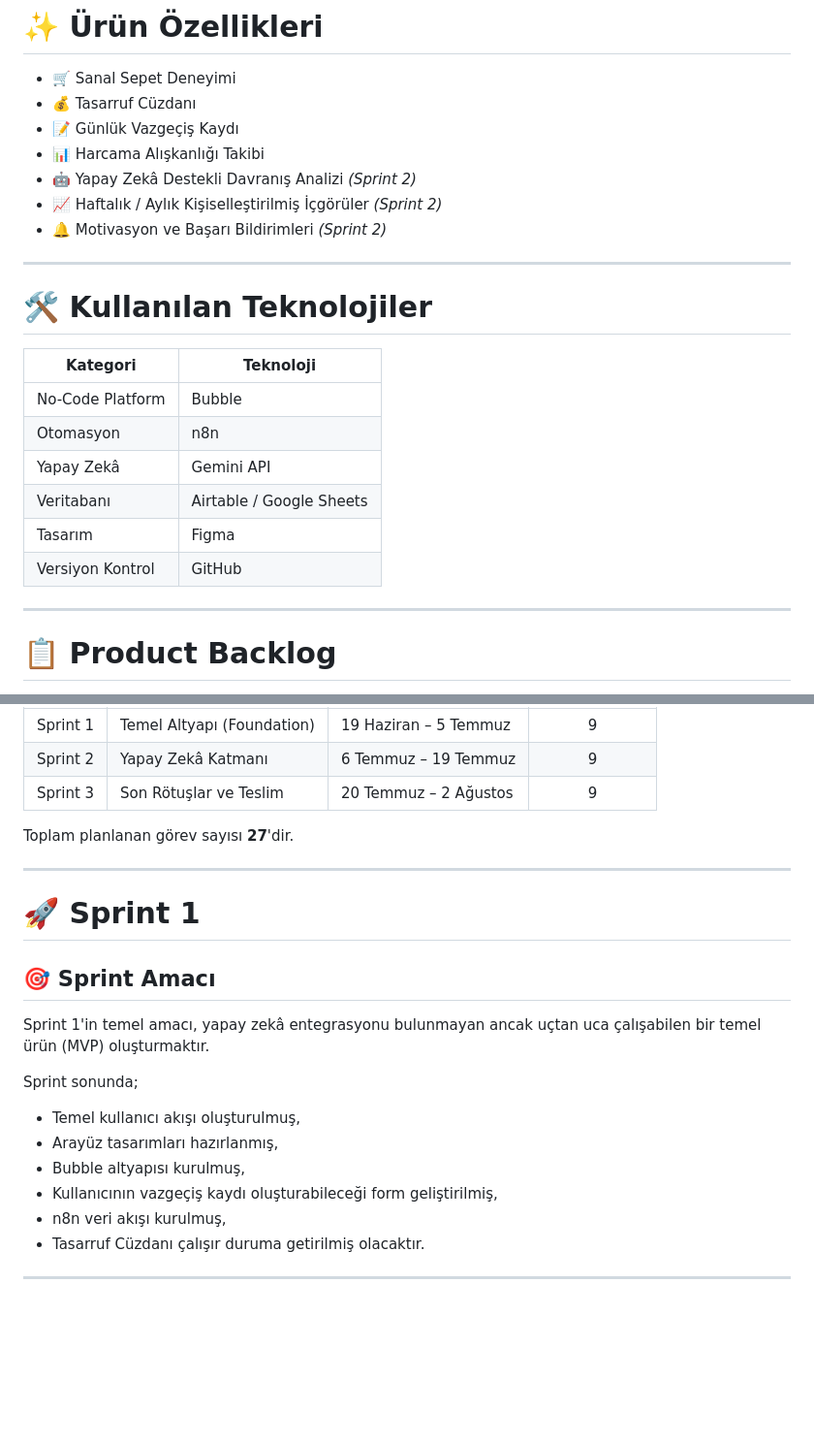
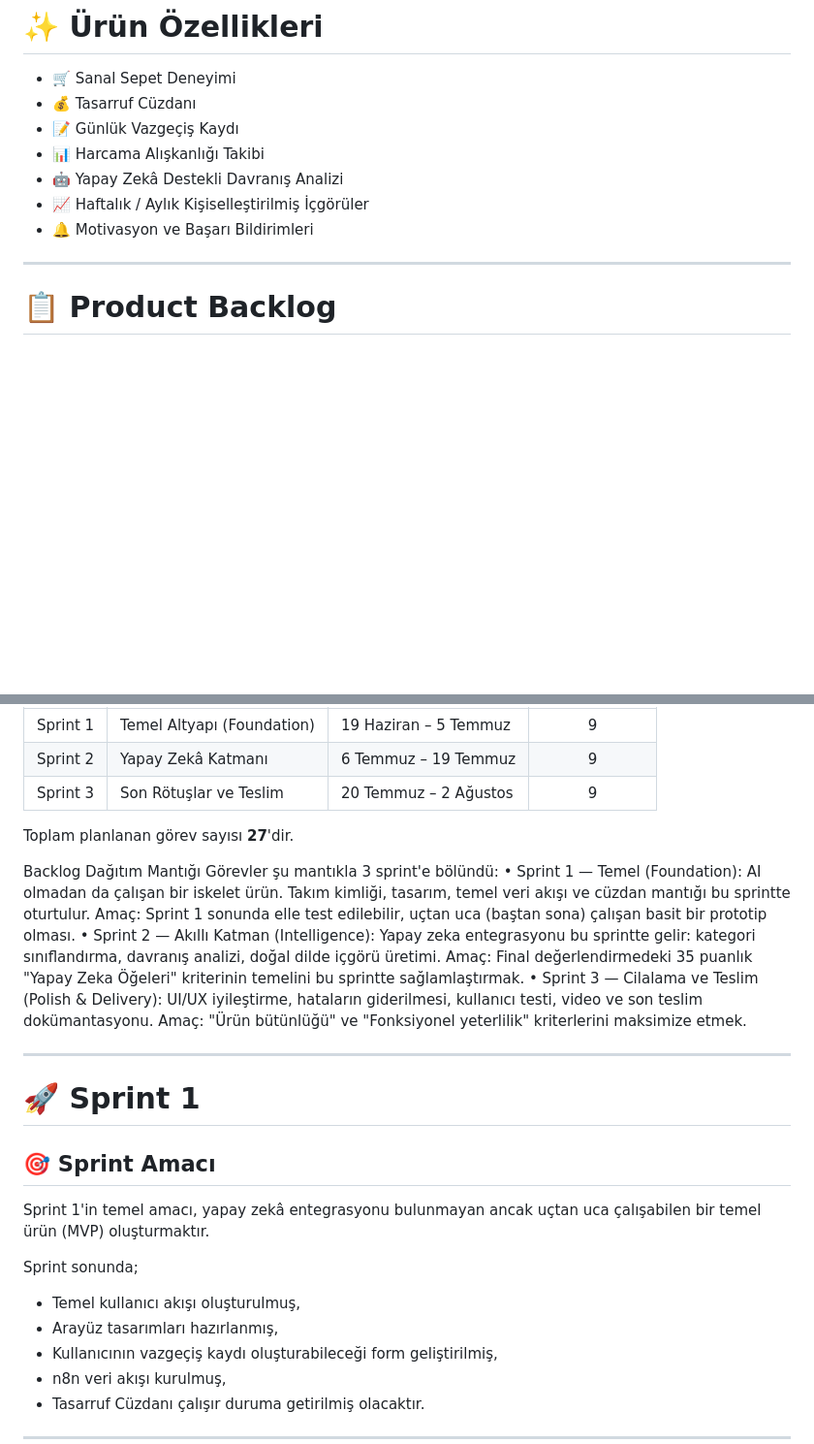
Before and after one commit to KaanKerimGodek/YZTA_Bootcamp2026_Grup1, a Markdown page: README.md, 2 parts joined by grey strips. Shown at 97% size. GitHub-like rendering; blank space fills up the shorter version.

Commit message:
Revise README for Sprint updates and backlog logic
Updated the README to remove outdated Sprint 2 features and clarify the backlog distribution logic.

```diff
--- a/README.md
+++ b/README.md
@@ -70,22 +69,9 @@ Bireylerin harcama alışkanlıklarını daha bilinçli hale getirmek, vazgeçil
 - 💰 Tasarruf Cüzdanı
 - 📝 Günlük Vazgeçiş Kaydı
 - 📊 Harcama Alışkanlığı Takibi
-- 🤖 Yapay Zekâ Destekli Davranış Analizi *(Sprint 2)*
-- 📈 Haftalık / Aylık Kişiselleştirilmiş İçgörüler *(Sprint 2)*
-- 🔔 Motivasyon ve Başarı Bildirimleri *(Sprint 2)*
-
----
-
-# 🛠️ Kullanılan Teknolojiler
-
-| Kategori | Teknoloji |
-|-----------|------------|
-| No-Code Platform | Bubble |
-| Otomasyon | n8n |
-| Yapay Zekâ | Gemini API |
-| Veritabanı | Airtable / Google Sheets |
-| Tasarım | Figma |
-| Versiyon Kontrol | GitHub |
+- 🤖 Yapay Zekâ Destekli Davranış Analizi
+- 📈 Haftalık / Aylık Kişiselleştirilmiş İçgörüler
+- 🔔 Motivasyon ve Başarı Bildirimleri
 
 ---
 
@@ -101,6 +87,13 @@ Proje toplam **3 Sprint** olarak planlanmıştır.
 
 Toplam planlanan görev sayısı **27**'dir.
 
+Backlog Dağıtım Mantığı
+Görevler şu mantıkla 3 sprint'e bölündü:
+•	Sprint 1 — Temel (Foundation): AI olmadan da çalışan bir iskelet ürün. Takım kimliği, tasarım, temel veri akışı ve cüzdan mantığı bu sprintte oturtulur. Amaç: Sprint 1 sonunda elle test edilebilir, uçtan uca (baştan sona) çalışan basit bir prototip olması.
+•	Sprint 2 — Akıllı Katman (Intelligence): Yapay zeka entegrasyonu bu sprintte gelir: kategori sınıflandırma, davranış analizi, doğal dilde içgörü üretimi. Amaç: Final değerlendirmedeki 35 puanlık "Yapay Zeka Öğeleri" kriterinin temelini bu sprintte sağlamlaştırmak.
+•	Sprint 3 — Cilalama ve Teslim (Polish & Delivery): UI/UX iyileştirme, hataların giderilmesi, kullanıcı testi, video ve son teslim dokümantasyonu. Amaç: "Ürün bütünlüğü" ve "Fonksiyonel yeterlilik" kriterlerini maksimize etmek.
+
+
 ---
 
 # 🚀 Sprint 1
@@ -113,7 +106,6 @@ Sprint sonunda;
 
 - Temel kullanıcı akışı oluşturulmuş,
 - Arayüz tasarımları hazırlanmış,
-- Bubble altyapısı kurulmuş,
 - Kullanıcının vazgeçiş kaydı oluşturabileceği form geliştirilmiş,
 - n8n veri akışı kurulmuş,
 - Tasarruf Cüzdanı çalışır duruma getirilmiş olacaktır.
```
Also changed, not shown: other parts of README.md (+0 -1 lines).
